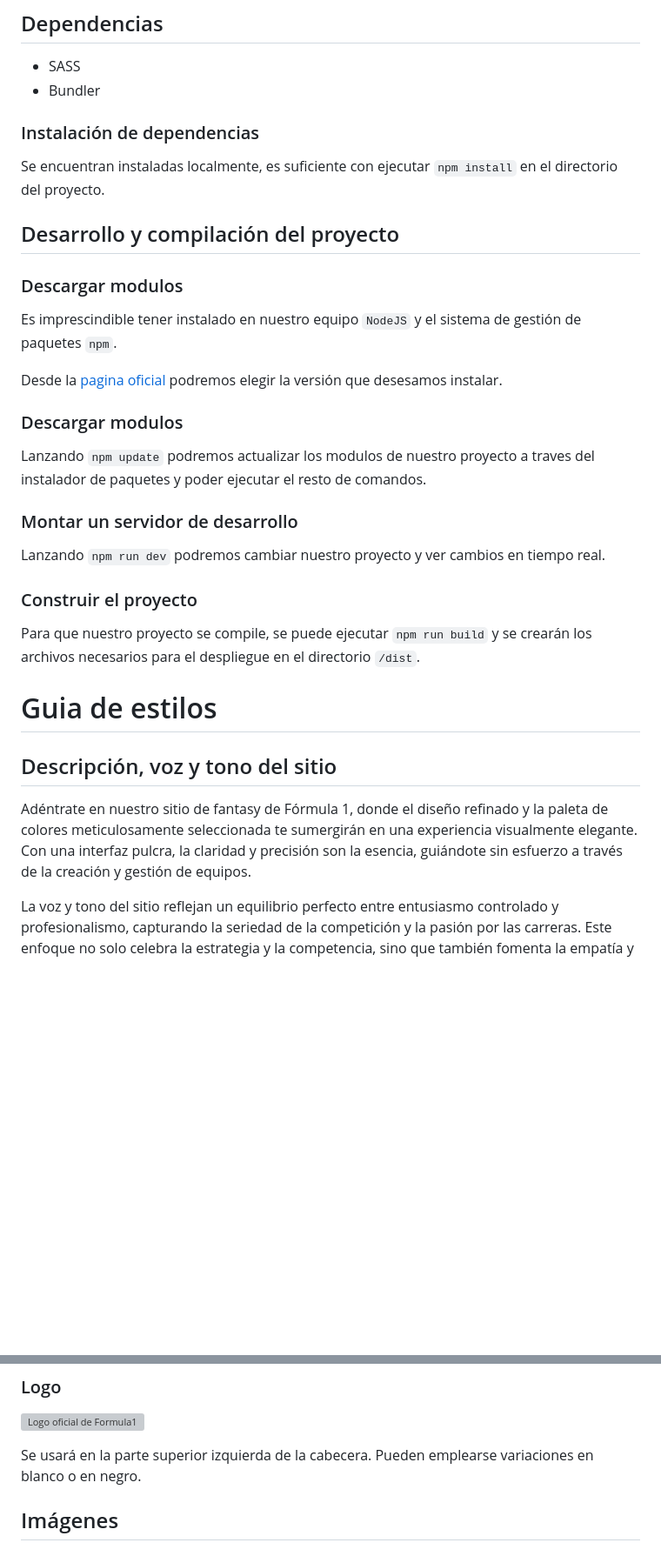
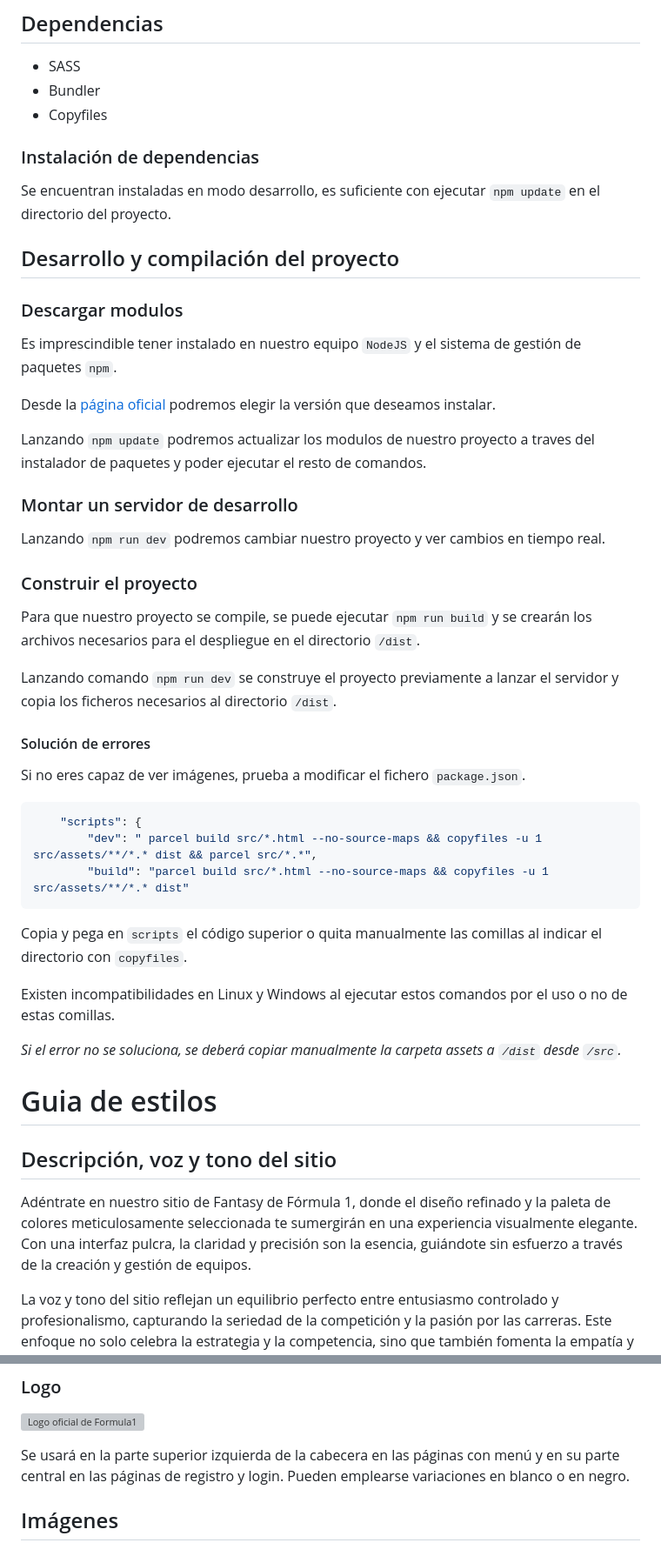
Before and after one commit to oscarMoreno02/fantasyFormula1, a Markdown page: README.md, 2 parts joined by grey strips. Shown at 87% size. Drawn GitHub-style; blank space fills up the shorter version; grey boxes are pictures that could not be loaded.

````diff
--- a/README.md
+++ b/README.md
@@ -13,19 +13,18 @@ En este proyecto se realizará una réplica sencilla de Fantasy Football pero co
 
 - SASS
 - Bundler
+- Copyfiles
 
 ### Instalación de dependencias
 
-Se encuentran instaladas localmente, es suficiente con ejecutar `npm install` en el directorio del proyecto.
+Se encuentran instaladas en modo desarrollo, es suficiente con ejecutar `npm update` en el directorio del proyecto.
 
 ## Desarrollo y compilación del proyecto
 
 ### Descargar modulos
 Es imprescindible tener instalado en nuestro equipo `NodeJS` y el sistema de gestión de paquetes `npm`.
 
-Desde la [pagina oficial](https://nodejs.org/en/download) podremos elegir la versión que desesamos instalar.
-
-### Descargar modulos
+Desde la [página oficial](https://nodejs.org/en/download) podremos elegir la versión que deseamos instalar.
 
 Lanzando `npm update` podremos actualizar los modulos de nuestro proyecto a traves del instalador de paquetes y poder ejecutar el resto de comandos.
 
@@ -37,11 +36,29 @@ Lanzando `npm run dev` podremos cambiar nuestro proyecto y ver cambios en tiempo
 
 Para que nuestro proyecto se compile, se puede ejecutar `npm run build` y se crearán los archivos necesarios para el despliegue en el directorio `/dist`.
 
+Lanzando comando `npm run dev` se construye el proyecto previamente a lanzar el servidor y copia los ficheros necesarios al directorio `/dist`.
+
+#### Solución de errores
+
+Si no eres capaz de ver imágenes, prueba a modificar el fichero `package.json`.
+
+``` json
+    "scripts": {
+        "dev": " parcel build src/*.html --no-source-maps && copyfiles -u 1 src/assets/**/*.* dist && parcel src/*.*",
+        "build": "parcel build src/*.html --no-source-maps && copyfiles -u 1 src/assets/**/*.* dist"
+```
+
+Copia y pega en `scripts` el código superior o quita manualmente las comillas al indicar el directorio con `copyfiles`.
+
+Existen incompatibilidades en Linux y Windows al ejecutar estos comandos por el uso o no de estas comillas.
+
+_Si el error no se soluciona, se deberá copiar manualmente la carpeta assets a `/dist` desde `/src`._
+
 # Guia de estilos
 
 ## Descripción, voz y tono del sitio
 
-Adéntrate en nuestro sitio de fantasy de Fórmula 1, donde el diseño refinado y la paleta de colores meticulosamente seleccionada te sumergirán en una experiencia visualmente elegante. Con una interfaz pulcra, la claridad y precisión son la esencia, guiándote sin esfuerzo a través de la creación y gestión de equipos.
+Adéntrate en nuestro sitio de Fantasy de Fórmula 1, donde el diseño refinado y la paleta de colores meticulosamente seleccionada te sumergirán en una experiencia visualmente elegante. Con una interfaz pulcra, la claridad y precisión son la esencia, guiándote sin esfuerzo a través de la creación y gestión de equipos.
 
 La voz y tono del sitio reflejan un equilibrio perfecto entre entusiasmo controlado y profesionalismo, capturando la seriedad de la competición y la pasión por las carreras. Este enfoque no solo celebra la estrategia y la competencia, sino que también fomenta la empatía y la conexión en una comunidad unida.
 
@@ -96,7 +113,7 @@ En este rincón digital, la elegancia se fusiona con la emoción, creando un esp
 
 ![Logo oficial de Formula1](https://upload.wikimedia.org/wikipedia/commons/thumb/3/33/F1.svg/640px-F1.svg.png)
 
-Se usará en la parte superior izquierda de la cabecera. Pueden emplearse  variaciones en blanco o en negro.
+Se usará en la parte superior izquierda de la cabecera en las páginas con menú y en su parte central en las páginas de registro y login. Pueden emplearse  variaciones en blanco o en negro.
 
 ## Imágenes
 
````
Also changed, not shown: other parts of README.md (+17 -3 lines).
